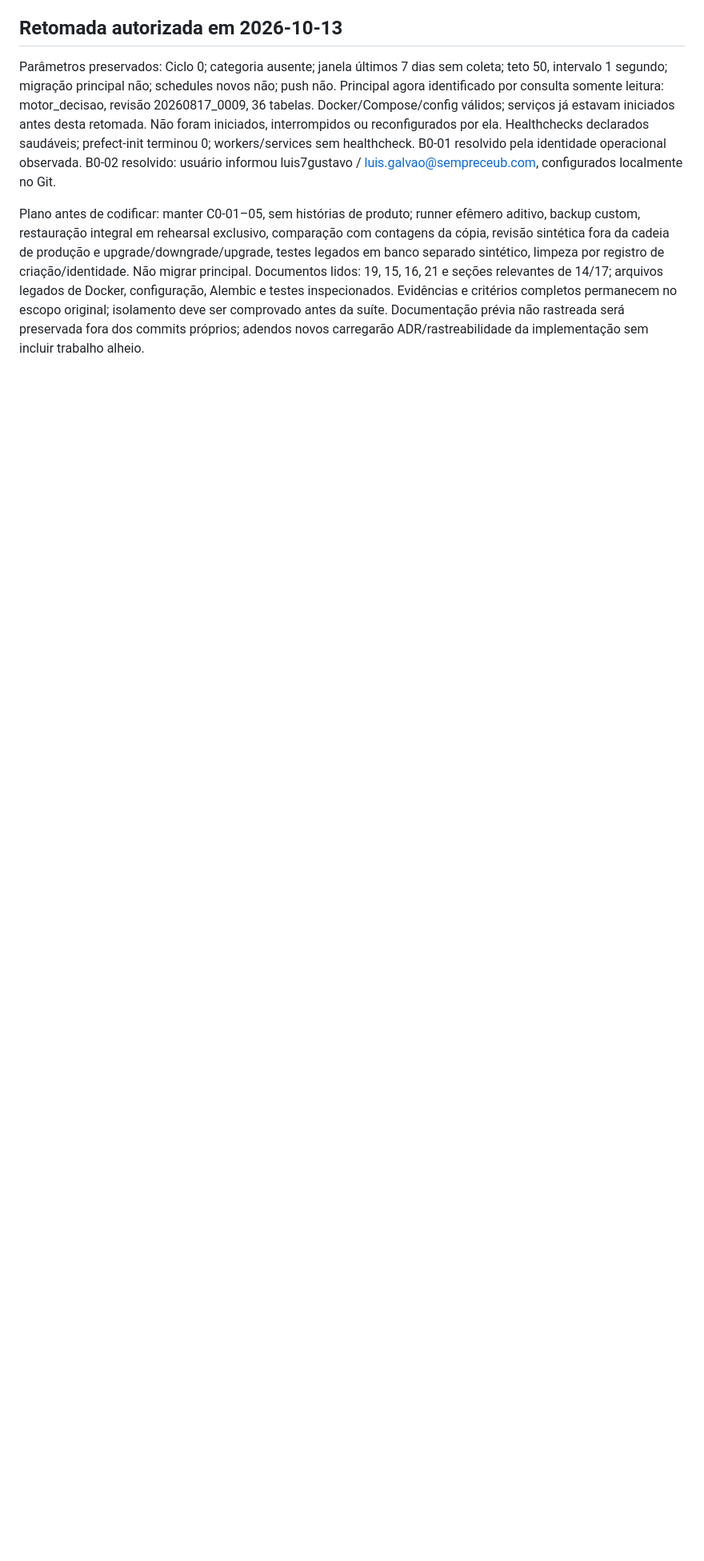
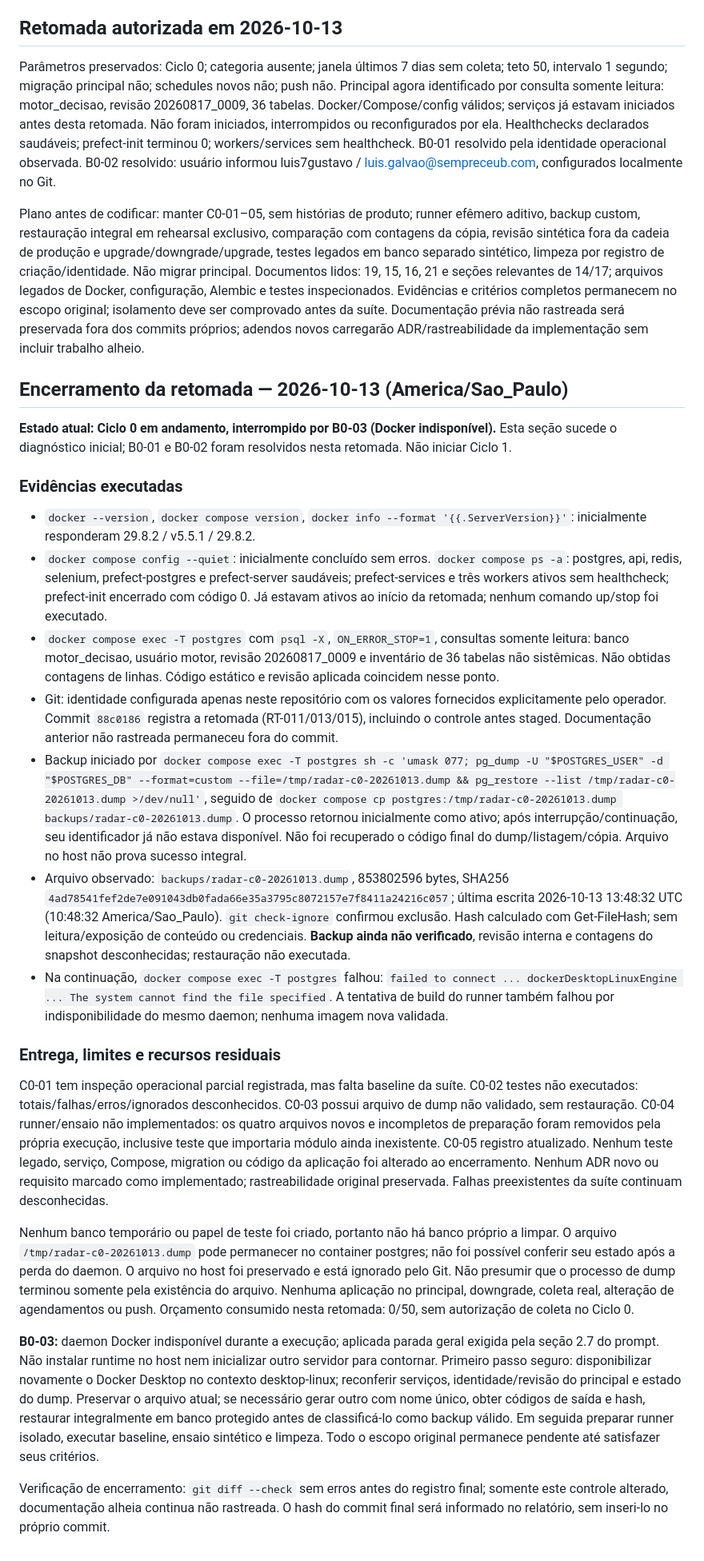
Before and after one commit to luis7gustavo/motor_decisao, a Markdown page: docs/licitacoes/_implementacao.md, the part around the change. Shown at 80% size. Drawn GitHub-style; blank space fills up the shorter version.

Commit message:
docs: record interrupted foundation and backup evidence (RT-013 RT-015)

```diff
--- a/docs/licitacoes/_implementacao.md
+++ b/docs/licitacoes/_implementacao.md
@@ -84,3 +84,27 @@ Aplicada a condição de parada geral da seção 2.7 do prompt: impossibilidade
 Parâmetros preservados: Ciclo 0; categoria ausente; janela últimos 7 dias sem coleta; teto 50, intervalo 1 segundo; migração principal não; schedules novos não; push não. Principal agora identificado por consulta somente leitura: motor_decisao, revisão 20260817_0009, 36 tabelas. Docker/Compose/config válidos; serviços já estavam iniciados antes desta retomada. Não foram iniciados, interrompidos ou reconfigurados por ela. Healthchecks declarados saudáveis; prefect-init terminou 0; workers/services sem healthcheck. B0-01 resolvido pela identidade operacional observada. B0-02 resolvido: usuário informou luis7gustavo / luis.galvao@sempreceub.com, configurados localmente no Git.
 
 Plano antes de codificar: manter C0-01–05, sem histórias de produto; runner efêmero aditivo, backup custom, restauração integral em rehearsal exclusivo, comparação com contagens da cópia, revisão sintética fora da cadeia de produção e upgrade/downgrade/upgrade, testes legados em banco separado sintético, limpeza por registro de criação/identidade. Não migrar principal. Documentos lidos: 19, 15, 16, 21 e seções relevantes de 14/17; arquivos legados de Docker, configuração, Alembic e testes inspecionados. Evidências e critérios completos permanecem no escopo original; isolamento deve ser comprovado antes da suíte. Documentação prévia não rastreada será preservada fora dos commits próprios; adendos novos carregarão ADR/rastreabilidade da implementação sem incluir trabalho alheio.
+
+## Encerramento da retomada — 2026-10-13 (America/Sao_Paulo)
+
+**Estado atual: Ciclo 0 em andamento, interrompido por B0-03 (Docker indisponível).** Esta seção sucede o diagnóstico inicial; B0-01 e B0-02 foram resolvidos nesta retomada. Não iniciar Ciclo 1.
+
+### Evidências executadas
+
+- `docker --version`, `docker compose version`, `docker info --format '{{.ServerVersion}}'`: inicialmente responderam 29.8.2 / v5.5.1 / 29.8.2.
+- `docker compose config --quiet`: inicialmente concluído sem erros. `docker compose ps -a`: postgres, api, redis, selenium, prefect-postgres e prefect-server saudáveis; prefect-services e três workers ativos sem healthcheck; prefect-init encerrado com código 0. Já estavam ativos ao início da retomada; nenhum comando up/stop foi executado.
+- `docker compose exec -T postgres` com `psql -X`, `ON_ERROR_STOP=1`, consultas somente leitura: banco motor_decisao, usuário motor, revisão 20260817_0009 e inventário de 36 tabelas não sistêmicas. Não obtidas contagens de linhas. Código estático e revisão aplicada coincidem nesse ponto.
+- Git: identidade configurada apenas neste repositório com os valores fornecidos explicitamente pelo operador. Commit `88c0186` registra a retomada (RT-011/013/015), incluindo o controle antes staged. Documentação anterior não rastreada permaneceu fora do commit.
+- Backup iniciado por `docker compose exec -T postgres sh -c 'umask 077; pg_dump -U "$POSTGRES_USER" -d "$POSTGRES_DB" --format=custom --file=/tmp/radar-c0-20261013.dump && pg_restore --list /tmp/radar-c0-20261013.dump >/dev/null'`, seguido de `docker compose cp postgres:/tmp/radar-c0-20261013.dump backups/radar-c0-20261013.dump`. O processo retornou inicialmente como ativo; após interrupção/continuação, seu identificador já não estava disponível. Não foi recuperado o código final do dump/listagem/cópia. Arquivo no host não prova sucesso integral.
+- Arquivo observado: `backups/radar-c0-20261013.dump`, 853802596 bytes, SHA256 `4ad78541fef2de7e091043db0fada66e35a3795c8072157e7f8411a24216c057`; última escrita 2026-10-13 13:48:32 UTC (10:48:32 America/Sao_Paulo). `git check-ignore` confirmou exclusão. Hash calculado com Get-FileHash; sem leitura/exposição de conteúdo ou credenciais. **Backup ainda não verificado**, revisão interna e contagens do snapshot desconhecidas; restauração não executada.
+- Na continuação, `docker compose exec -T postgres` falhou: `failed to connect ... dockerDesktopLinuxEngine ... The system cannot find the file specified`. A tentativa de build do runner também falhou por indisponibilidade do mesmo daemon; nenhuma imagem nova validada.
+
+### Entrega, limites e recursos residuais
+
+C0-01 tem inspeção operacional parcial registrada, mas falta baseline da suíte. C0-02 testes não executados: totais/falhas/erros/ignorados desconhecidos. C0-03 possui arquivo de dump não validado, sem restauração. C0-04 runner/ensaio não implementados: os quatro arquivos novos e incompletos de preparação foram removidos pela própria execução, inclusive teste que importaria módulo ainda inexistente. C0-05 registro atualizado. Nenhum teste legado, serviço, Compose, migration ou código da aplicação foi alterado ao encerramento. Nenhum ADR novo ou requisito marcado como implementado; rastreabilidade original preservada. Falhas preexistentes da suíte continuam desconhecidas.
+
+Nenhum banco temporário ou papel de teste foi criado, portanto não há banco próprio a limpar. O arquivo `/tmp/radar-c0-20261013.dump` pode permanecer no container postgres; não foi possível conferir seu estado após a perda do daemon. O arquivo no host foi preservado e está ignorado pelo Git. Não presumir que o processo de dump terminou somente pela existência do arquivo. Nenhuma aplicação no principal, downgrade, coleta real, alteração de agendamentos ou push. Orçamento consumido nesta retomada: 0/50, sem autorização de coleta no Ciclo 0.
+
+**B0-03:** daemon Docker indisponível durante a execução; aplicada parada geral exigida pela seção 2.7 do prompt. Não instalar runtime no host nem inicializar outro servidor para contornar. Primeiro passo seguro: disponibilizar novamente o Docker Desktop no contexto desktop-linux; reconferir serviços, identidade/revisão do principal e estado do dump. Preservar o arquivo atual; se necessário gerar outro com nome único, obter códigos de saída e hash, restaurar integralmente em banco protegido antes de classificá-lo como backup válido. Em seguida preparar runner isolado, executar baseline, ensaio sintético e limpeza. Todo o escopo original permanece pendente até satisfazer seus critérios.
+
+Verificação de encerramento: `git diff --check` sem erros antes do registro final; somente este controle alterado, documentação alheia continua não rastreada. O hash do commit final será informado no relatório, sem inseri-lo no próprio commit.
```
